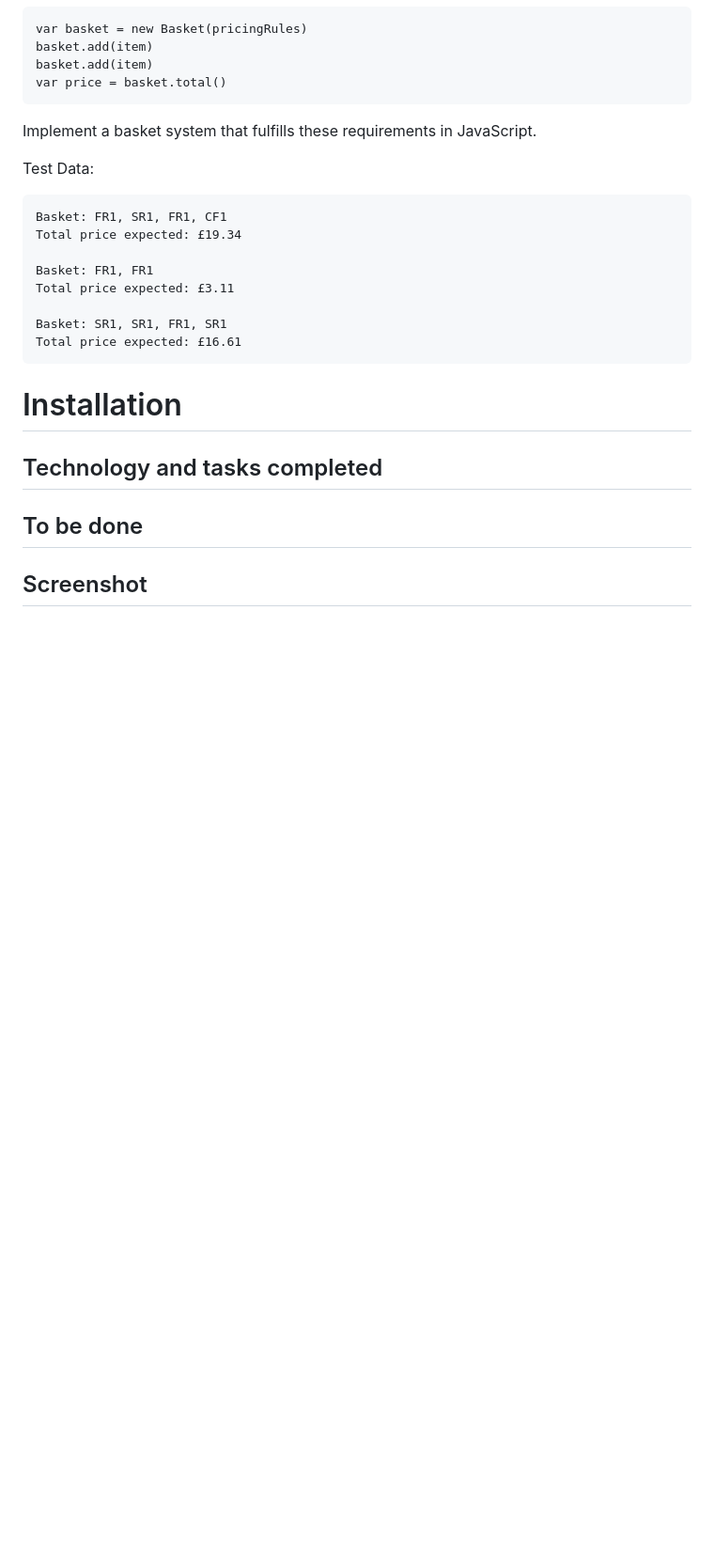
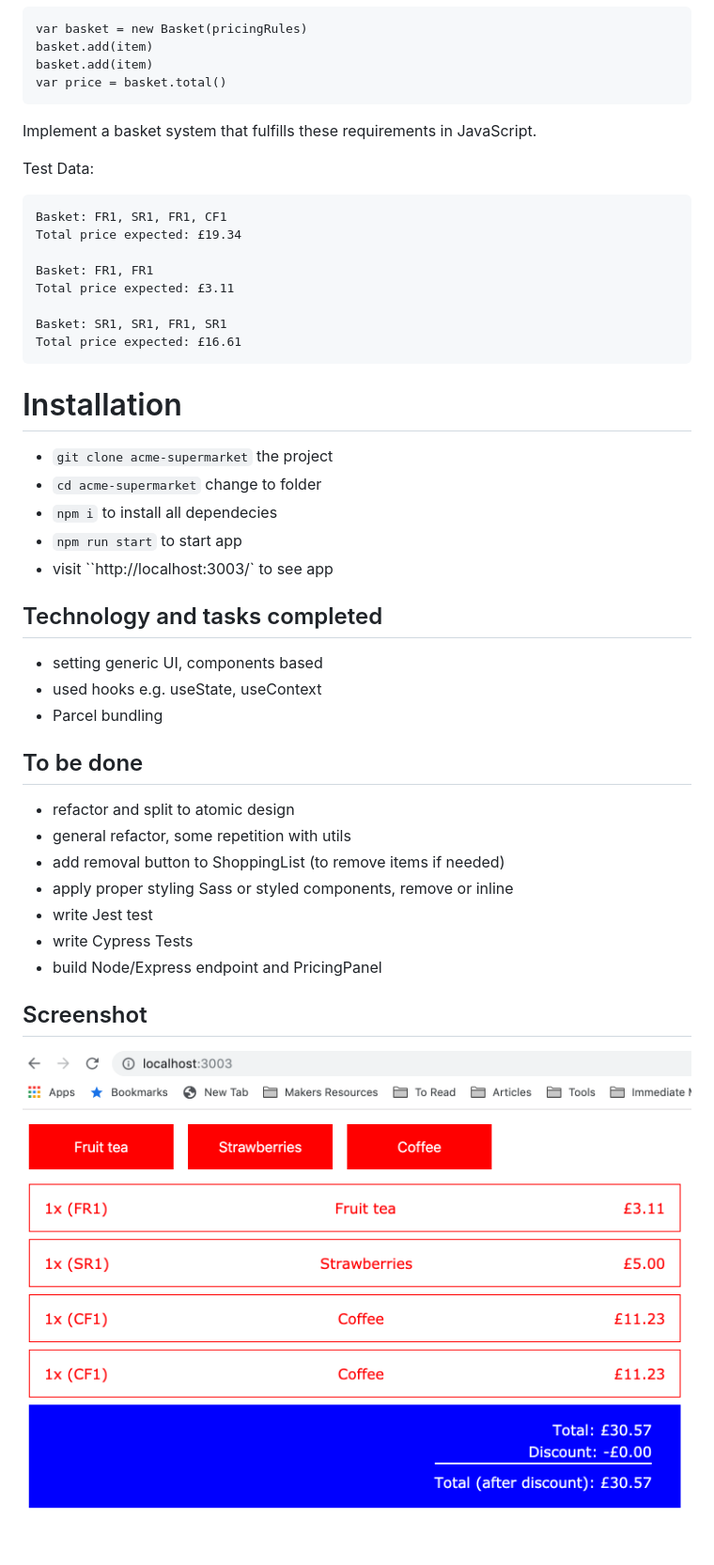
Before and after one commit to maciejk77/acme-supermarket, a Markdown page: README.md, the part around the change. Shown at 94% size. Rendered like a GitHub page; pictures changed too: src/assets/screenshot.png (added); blank space fills up the shorter version.

Commit message:
README, screenshot, minot tweaks

```diff
--- a/README.md
+++ b/README.md
@@ -39,8 +39,28 @@ Test Data:
 
 # Installation
 
+- `git clone acme-supermarket` the project
+- `cd acme-supermarket` change to folder
+- `npm i` to install all dependecies
+- `npm run start` to start app
+- visit ``http://localhost:3003/` to see app
+
 ## Technology and tasks completed
+
+- setting generic UI, components based
+- used hooks e.g. useState, useContext
+- Parcel bundling
 
 ## To be done
 
+- refactor and split to atomic design
+- general refactor, some repetition with utils
+- add removal button to ShoppingList (to remove items if needed)
+- apply proper styling Sass or styled components, remove or inline
+- write Jest test
+- write Cypress Tests
+- build Node/Express endpoint and PricingPanel
+
 ## Screenshot
+
+![Screenshot](src/assets/screenshot.png)
```
Also changed, not shown: 4 other files.
